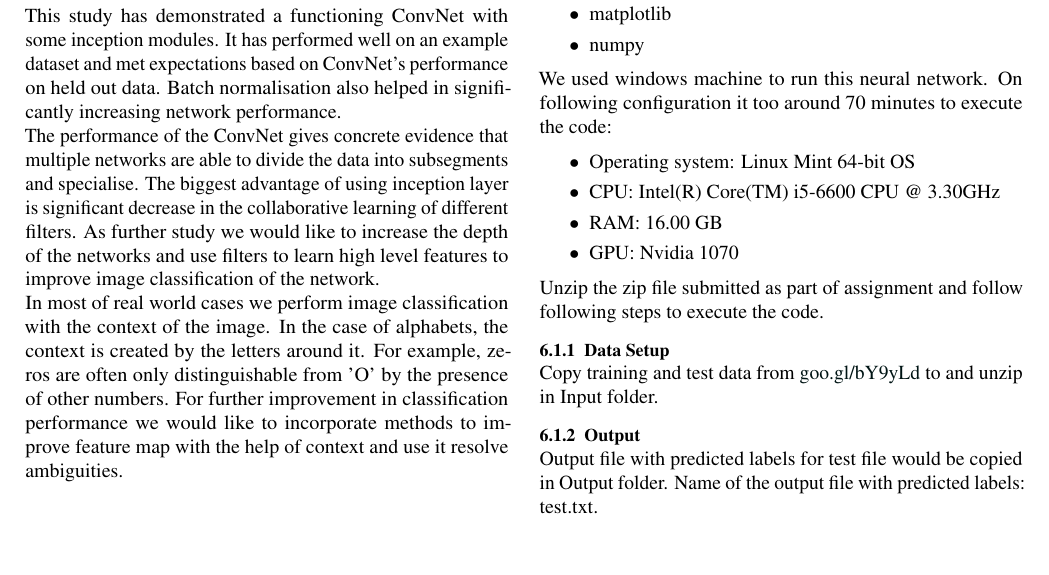
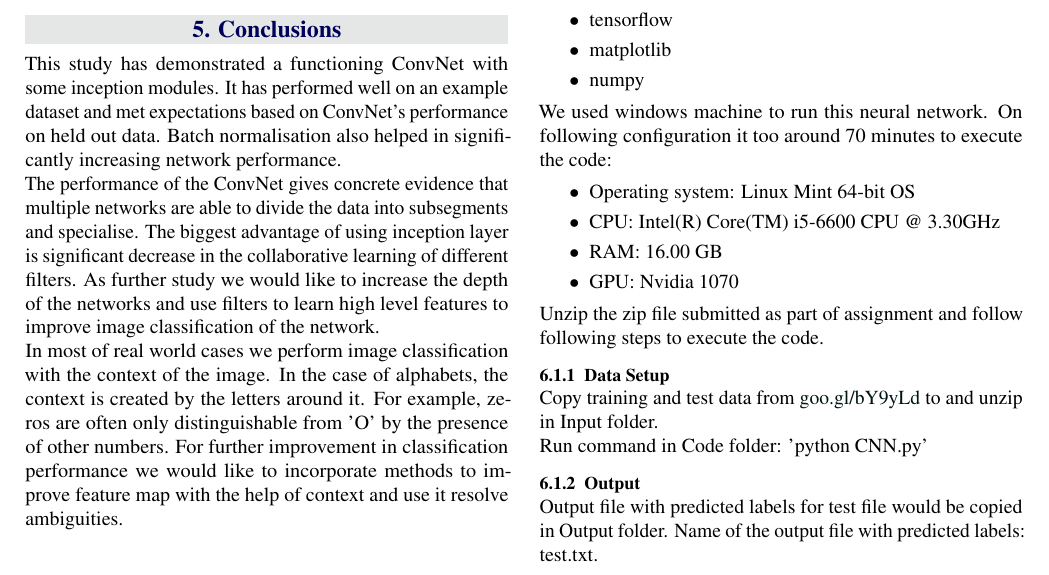
Before and after one commit to elsqueegie/18s15329A2, a LaTeX problem sheet (report/COMP5329_Assignment2.tex): part of page 5 of 5, cut at the place of the change, the shorter picture padded with empty space. The pictures show the PDF file report/COMP5329_Assignment2.pdf that the author committed with the source.

Commit message:
added command to run code

```diff
--- a/report/COMP5329_Assignment2.tex
+++ b/report/COMP5329_Assignment2.tex
@@ -287,6 +287,8 @@ We used windows machine to run this neural network. On following configuration i
 Unzip the zip file submitted as part of assignment and follow following steps to execute the code.
 \subsubsection{Data Setup}
 Copy training and test data from \url{goo.gl/bY9yLd} to and unzip in Input folder.
+\newline
+Run command in \textybf{Code} folder: 'python CNN.py'
 
 \subsubsection{Output}
 Output file with predicted labels for test file would be copied in Output folder. Name of the output file with predicted labels: test.txt.
```
Also changed, not shown: report/COMP5329_Assignment2.pdf, 2 other files.
